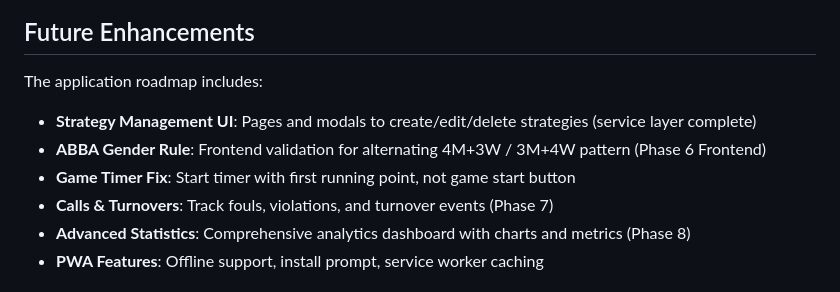
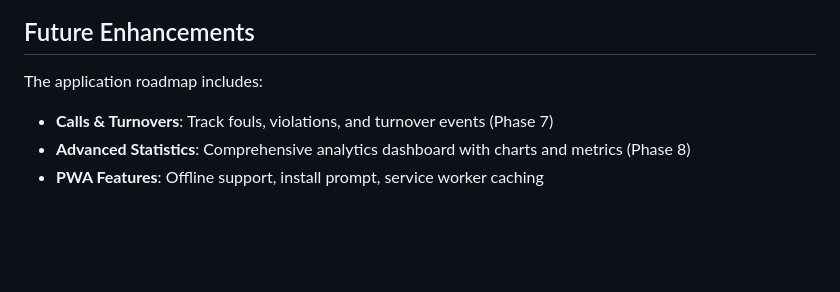
Before and after one commit to alachambre/ultimate-frisbee-stats, a Markdown page: frontend/README.md, the part around the change. GitHub-like rendering; blank space fills up the shorter version.

Commit message:
Update README.md - remove completed features from roadmap
Remove completed Phase 6 features from future enhancements:
- Strategy Management UI (completed)
- ABBA Gender Rule frontend validation (completed)
- Game Timer Fix (completed)

Co-Authored-By: Claude Sonnet 4.5 <noreply@anthropic.com>

```diff
--- a/frontend/README.md
+++ b/frontend/README.md
@@ -729,9 +729,6 @@ Backend is configured to allow all origins in development. If you still see CORS
 ## Future Enhancements
 
 The application roadmap includes:
-- **Strategy Management UI**: Pages and modals to create/edit/delete strategies (service layer complete)
-- **ABBA Gender Rule**: Frontend validation for alternating 4M+3W / 3M+4W pattern (Phase 6 Frontend)
-- **Game Timer Fix**: Start timer with first running point, not game start button
 - **Calls & Turnovers**: Track fouls, violations, and turnover events (Phase 7)
 - **Advanced Statistics**: Comprehensive analytics dashboard with charts and metrics (Phase 8)
 - **PWA Features**: Offline support, install prompt, service worker caching
```
